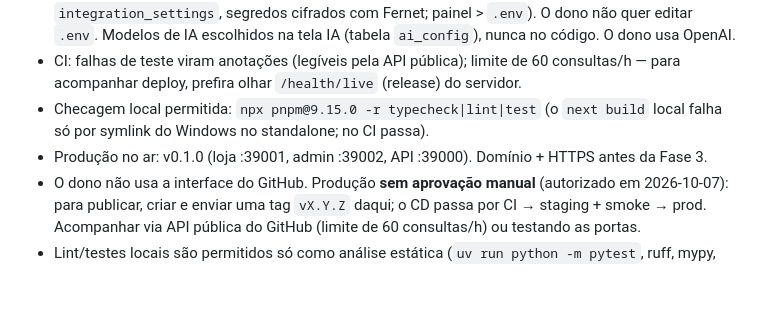
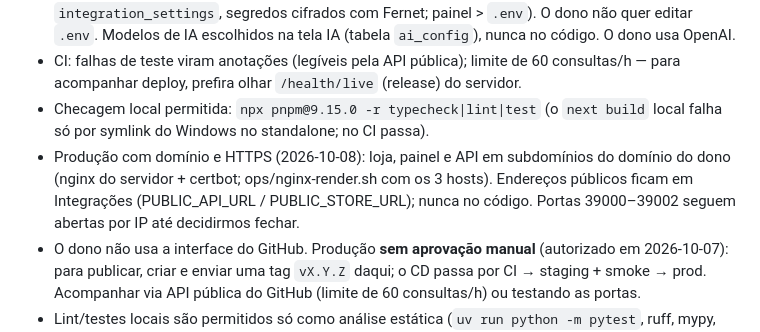
Before and after one commit to Jeff1984Sor/maya3d, a Markdown page: CLAUDE.md, the part around the change. Drawn GitHub-style; blank space fills up the shorter version.

Commit message:
docs: produção com domínio e HTTPS
Co-Authored-By: Claude Opus 5.5 <noreply@anthropic.com>

```diff
--- a/CLAUDE.md
+++ b/CLAUDE.md
@@ -52,7 +52,7 @@ Especificação completa: [docs/especificacao/prompt-impressao3d.md](docs/especi
 - Chaves de integrações (IA, WhatsApp): o dono cola no painel **Integrações** (tabela `integration_settings`, segredos cifrados com Fernet; painel > `.env`). O dono não quer editar `.env`. Modelos de IA escolhidos na tela IA (tabela `ai_config`), nunca no código. O dono usa OpenAI.
 - CI: falhas de teste viram anotações (legíveis pela API pública); limite de 60 consultas/h — para acompanhar deploy, prefira olhar `/health/live` (release) do servidor.
 - Checagem local permitida: `npx pnpm@9.15.0 -r typecheck|lint|test` (o `next build` local falha só por symlink do Windows no standalone; no CI passa).
-- Produção no ar: v0.1.0 (loja :39001, admin :39002, API :39000). Domínio + HTTPS antes da Fase 3.
+- Produção com domínio e HTTPS (2026-10-08): loja, painel e API em subdomínios do domínio do dono (nginx do servidor + certbot; ops/nginx-render.sh com os 3 hosts). Endereços públicos ficam em Integrações (PUBLIC_API_URL / PUBLIC_STORE_URL); nunca no código. Portas 39000–39002 seguem abertas por IP até decidirmos fechar.
 - O dono não usa a interface do GitHub. Produção **sem aprovação manual** (autorizado em 2026-10-07): para publicar, criar e enviar uma tag `vX.Y.Z` daqui; o CD passa por CI → staging + smoke → prod. Acompanhar via API pública do GitHub (limite de 60 consultas/h) ou testando as portas.
 - Lint/testes locais são permitidos só como análise estática (`uv run python -m pytest`, ruff, mypy, shellcheck); nada de servidor/app no Windows.
 - Dúvidas bloqueantes para o dono: [docs/duvidas-bloqueantes.md](docs/duvidas-bloqueantes.md).
```
